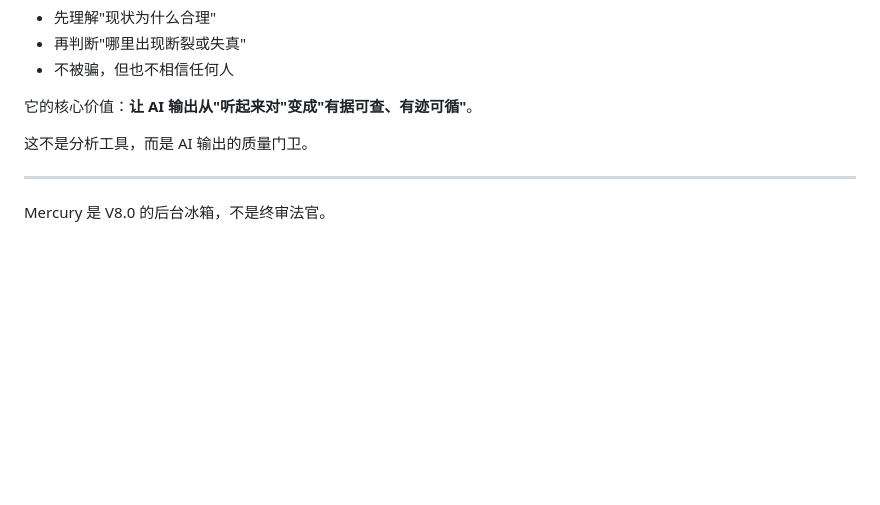
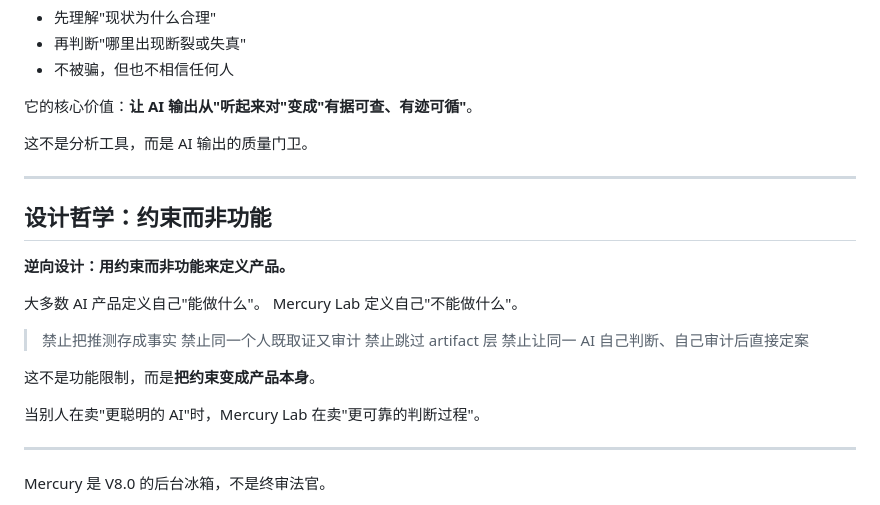
Before and after one commit to peeptime/mercury-method-lab, a Markdown page: README.md, the part around the change. Rendered like a GitHub page; blank space fills up the shorter version.

Commit message:
docs: add constraint-based design philosophy to README
Ref: #design-philosophy

```diff
--- a/README.md
+++ b/README.md
@@ -53,6 +53,24 @@ Mercury Lab 不是"更聪明的 AI"，而是一个有判断人格的 AI 约束
 它的核心价值：**让 AI 输出从"听起来对"变成"有据可查、有迹可循"**。
 
 这不是分析工具，而是 AI 输出的质量门卫。
+
+---
+
+## 设计哲学：约束而非功能
+
+**逆向设计：用约束而非功能来定义产品。**
+
+大多数 AI 产品定义自己"能做什么"。
+Mercury Lab 定义自己"不能做什么"。
+
+> 禁止把推测存成事实
+> 禁止同一个人既取证又审计
+> 禁止跳过 artifact 层
+> 禁止让同一 AI 自己判断、自己审计后直接定案
+
+这不是功能限制，而是**把约束变成产品本身**。
+
+当别人在卖"更聪明的 AI"时，Mercury Lab 在卖"更可靠的判断过程"。
 
 ---
 
```
